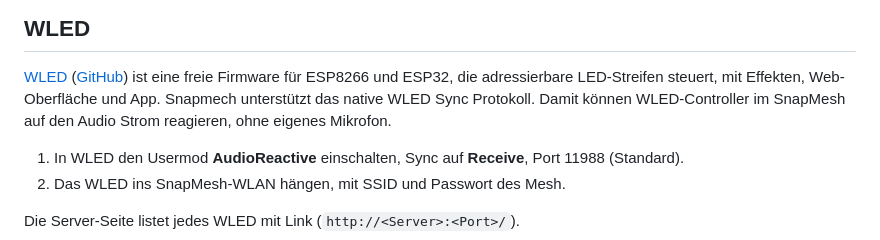
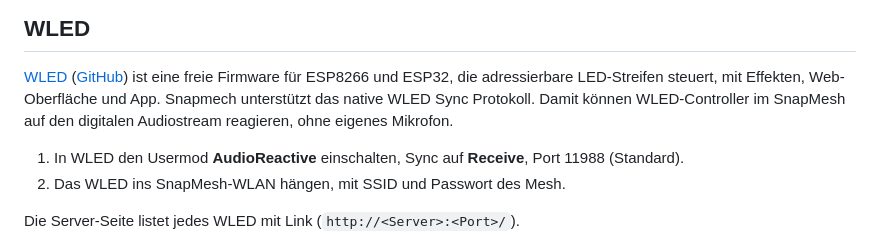
Before and after one commit to pillepalle127/ESP32S3_Mesh_Snapserver, a Markdown page: README.md, the part around the change. Rendered like a GitHub page.

```diff
--- a/README.md
+++ b/README.md
@@ -203,7 +203,7 @@ Die Status-LED blitzt beim Start rot, grün und blau und zeigt danach den Zustan
 
 [WLED](https://kno.wled.ge/) ([GitHub](https://github.com/wled/WLED)) ist eine freie Firmware für ESP8266 und
 ESP32, die adressierbare LED-Streifen steuert, mit Effekten, Web-Oberfläche und App.
-Snapmech unterstützt das native WLED Sync Protokoll. Damit können WLED-Controller im SnapMesh auf den Audio Strom reagieren, ohne eigenes Mikrofon.
+Snapmech unterstützt das native WLED Sync Protokoll. Damit können WLED-Controller im SnapMesh auf den digitalen Audiostream reagieren, ohne eigenes Mikrofon.
 
 1. In WLED den Usermod **AudioReactive** einschalten, Sync auf **Receive**, Port 11988 (Standard).
 2. Das WLED ins SnapMesh-WLAN hängen, mit SSID und Passwort des Mesh.
```
